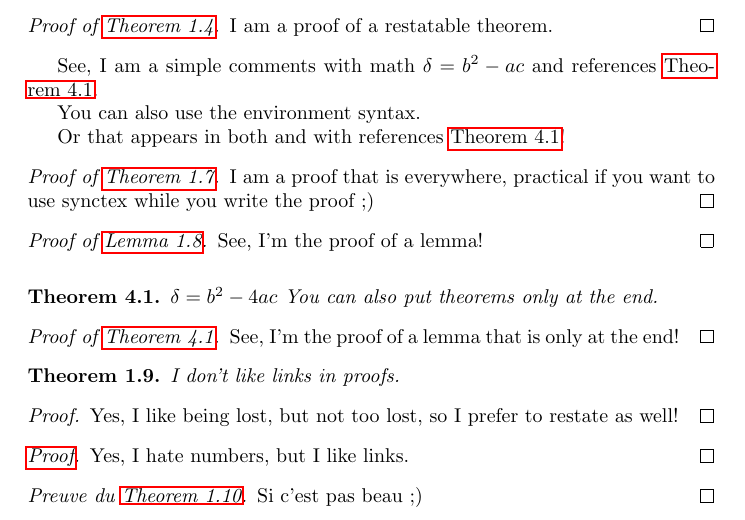
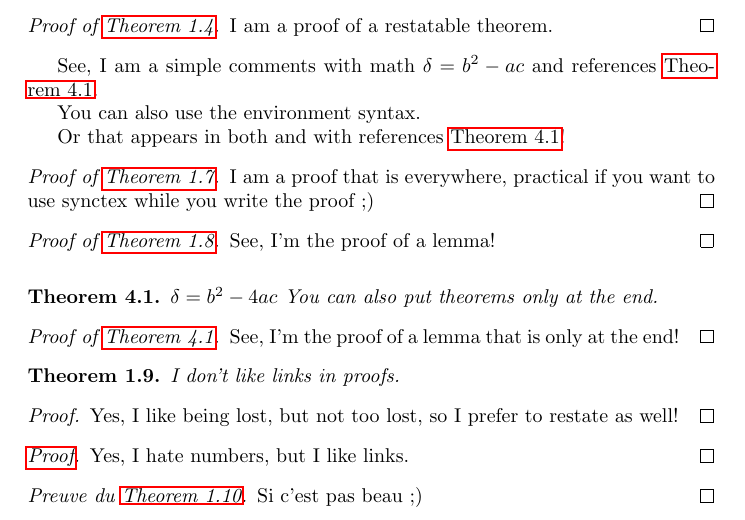
Before and after one commit to leo-colisson/proof-at-the-end, a LaTeX document (demo.tex): part of page 4 of 5, cut so that both start at the same text. Compiled offline with pdfLaTeX.

Commit message:
Add warning about bug 70 in thmtools (broken links)

```diff
--- a/demo.tex
+++ b/demo.tex
@@ -4,9 +4,9 @@
 \usepackage{xparse}
 \usepackage{verbatim}
 
+
 % Load the package (put the proof-at-the-end.sty file in the working directory)
 % with default options and shortcuts for thmE/... WARNING: this requires a version above 2022/01/28.
-\usepackage[createShortEnv]{proof-at-the-end}
 % If you use cref, use instead:
 % \usepackage[createShortEnv,commandRef=Cref]{proof-at-the-end}
 % You can change the default options in the 'conf' option:
@@ -42,6 +42,11 @@
 \newtheorem{lemma}[thm]{Lemma}
 \newtheorem*{lemma*}{Lemma}
 \providecommand*\lemmaautorefname{Lemma}
+
+% WARNING: load this AFTER \newtheorem due to a bug in thmtools
+% https://github.com/muzimuzhi/thmtools/issues/70
+% or call \hypersetup{hypertexnames=false} (but does not work if you use index)
+\usepackage[createShortEnv]{proof-at-the-end}
 
 %% If you want you can define shortcuts to create new theorem.
 %% Since 2022/01/28, the option createShortEnv automatically defines
```
Also changed, not shown: README.md, demo.pdf.
